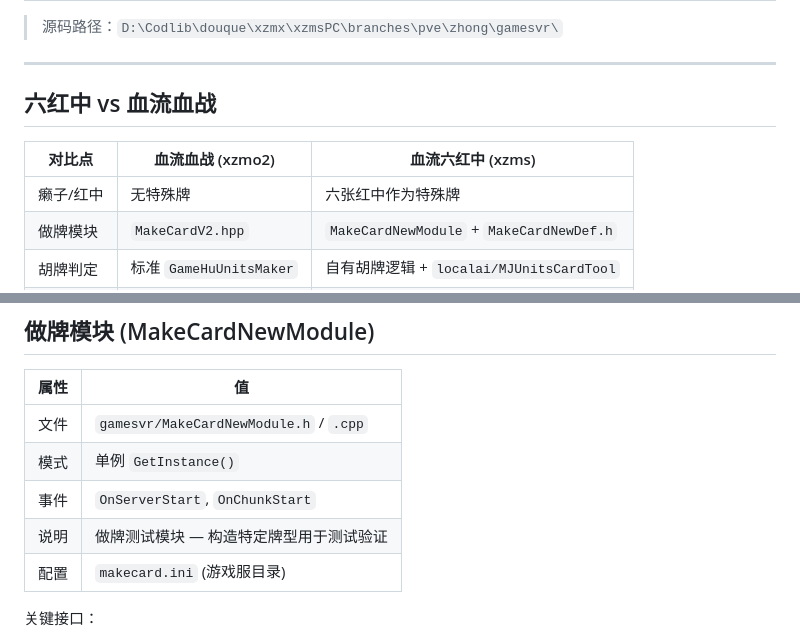
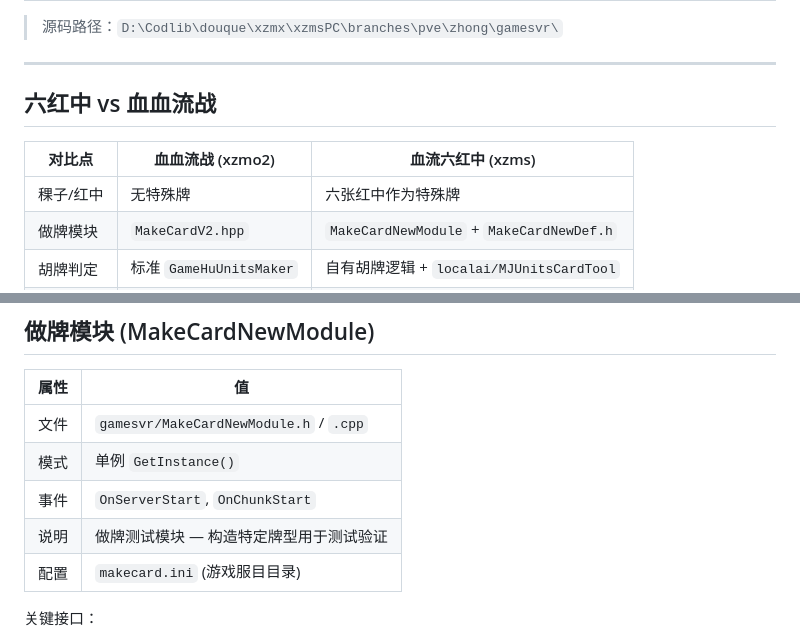
Before and after one commit to 1339787560/Parlance, a Markdown page: CPP-GameSVR-DEV-xzmp/xzmsDoc/L1_SixRedMiddle.md, 2 parts joined by grey strips. Rendered like a GitHub page.

```diff
--- a/CPP-GameSVR-DEV-xzmp/xzmsDoc/L1_SixRedMiddle.md
+++ b/CPP-GameSVR-DEV-xzmp/xzmsDoc/L1_SixRedMiddle.md
@@ -4,11 +4,11 @@
 
 ---
 
-## 六红中 vs 血流血战
+## 六红中 vs 血血流战
 
-| 对比点 | 血流血战 (xzmo2) | 血流六红中 (xzms) |
+| 对比点 | 血血流战 (xzmo2) | 血流六红中 (xzms) |
 |--------|-----------------|-------------------|
-| 癞子/红中 | 无特殊牌 | 六张红中作为特殊牌 |
+| 稞子/红中 | 无特殊牌 | 六张红中作为特殊牌 |
 | 做牌模块 | `MakeCardV2.hpp` | `MakeCardNewModule` + `MakeCardNewDef.h` |
 | 胡牌判定 | 标准 `GameHuUnitsMaker` | 自有胡牌逻辑 + `localai/MJUnitsCardTool` |
 | AI 引擎 | 无本地 AI | `CLoaclAIManager` (本地 AI 管理) |
@@ -24,7 +24,7 @@
 | 模式 | 单例 `GetInstance()` |
 | 事件 | `OnServerStart`, `OnChunkStart` |
 | 说明 | 做牌测试模块 — 构造特定牌型用于测试验证 |
-| 配置 | `makecard.ini` (游戏服目录) |
+| 配置 | `makecard.ini` (游戏服目目录) |
 
 关键接口：
 - `imGetCurDir` — 获取当前目录(用于 makecard.ini 文件监听)
```
Also changed, not shown: other parts of CPP-GameSVR-DEV-xzmp/xzmsDoc/L1_SixRedMiddle.md (+36 -0 lines).
